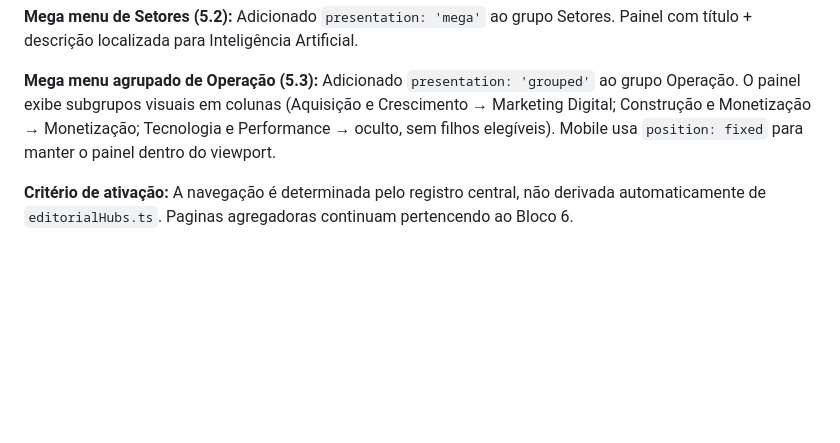
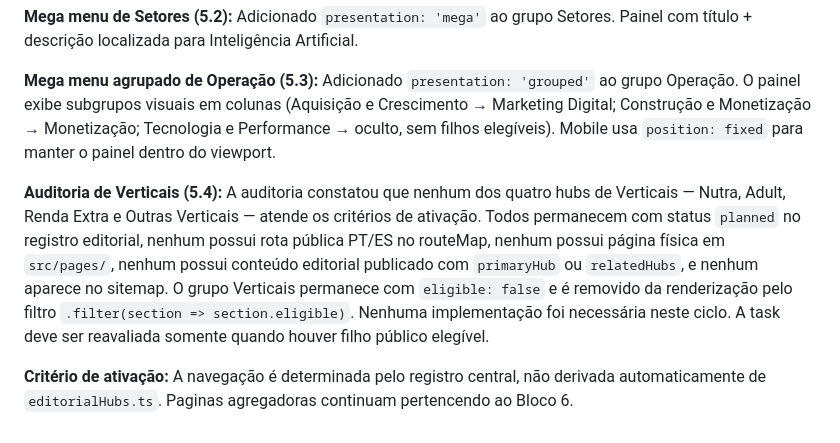
Before and after one commit to Burntroll/radar-digital, a Markdown page: docs/DECISIONS.md, the part around the change. GitHub-like rendering; blank space fills up the shorter version.

Commit message:
docs: align bloco 5 roadmap and close verticals audit

```diff
--- a/docs/DECISIONS.md
+++ b/docs/DECISIONS.md
@@ -250,6 +250,17 @@ Crescimento → Marketing Digital; Construção e Monetização → Monetizaçã
 Tecnologia e Performance → oculto, sem filhos elegíveis). Mobile usa
 `position: fixed` para manter o painel dentro do viewport.
 
+**Auditoria de Verticais (5.4):** A auditoria constatou que nenhum dos quatro
+hubs de Verticais — Nutra, Adult, Renda Extra e Outras Verticais — atende os
+critérios de ativação. Todos permanecem com status `planned` no registro
+editorial, nenhum possui rota pública PT/ES no routeMap, nenhum possui página
+física em `src/pages/`, nenhum possui conteúdo editorial publicado com
+`primaryHub` ou `relatedHubs`, e nenhum aparece no sitemap. O grupo Verticais
+permanece com `eligible: false` e é removido da renderização pelo filtro
+`.filter(section => section.eligible)`. Nenhuma implementação foi necessária
+neste ciclo. A task deve ser reavaliada somente quando houver filho público
+elegível.
+
 **Critério de ativação:** A navegação é determinada pelo registro central,
 não derivada automaticamente de `editorialHubs.ts`. Paginas agregadoras
 continuam pertencendo ao Bloco 6.
```
Also changed, not shown: ROADMAP.md (+10 -5 lines).
